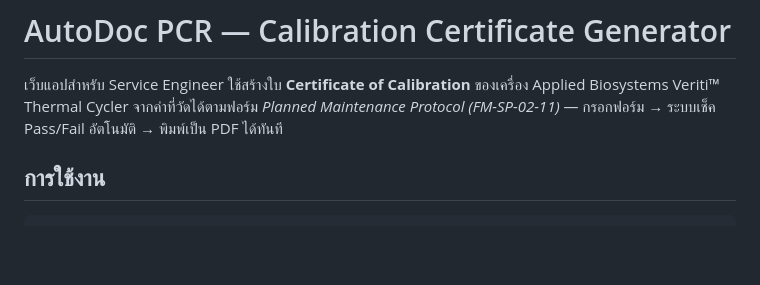
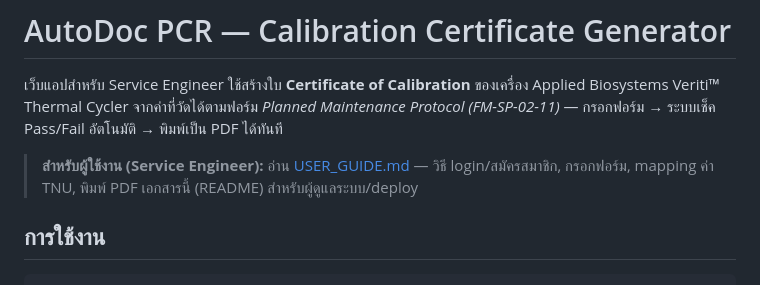
Before and after one commit to asavanitaan-star/AutoDoc, a Markdown page: README.md, the part around the change. Rendered like a GitHub page; blank space fills up the shorter version.

```diff
--- a/README.md
+++ b/README.md
@@ -3,6 +3,10 @@
 เว็บแอปสำหรับ Service Engineer ใช้สร้างใบ **Certificate of Calibration** ของเครื่อง
 Applied Biosystems Veriti™ Thermal Cycler จากค่าที่วัดได้ตามฟอร์ม *Planned Maintenance
 Protocol (FM-SP-02-11)* — กรอกฟอร์ม → ระบบเช็ค Pass/Fail อัตโนมัติ → พิมพ์เป็น PDF ได้ทันที
+
+> **สำหรับผู้ใช้งาน (Service Engineer):** อ่าน [USER_GUIDE.md](USER_GUIDE.md) —
+> วิธี login/สมัครสมาชิก, กรอกฟอร์ม, mapping ค่า TNU, พิมพ์ PDF
+> เอกสารนี้ (README) สำหรับผู้ดูแลระบบ/deploy
 
 ## การใช้งาน
 
```
Also changed, not shown: USER_GUIDE.md (added, +125 -0 lines).
